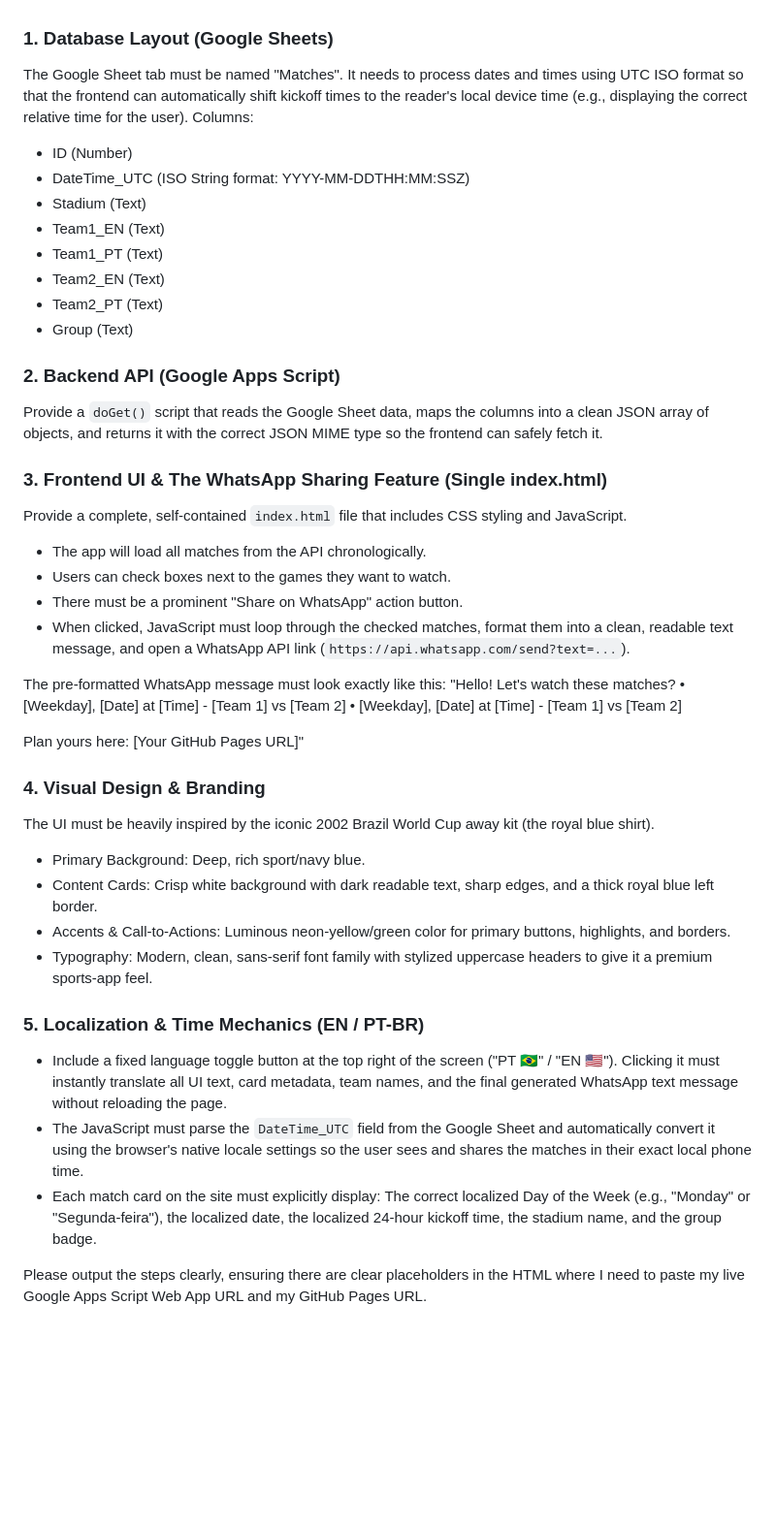
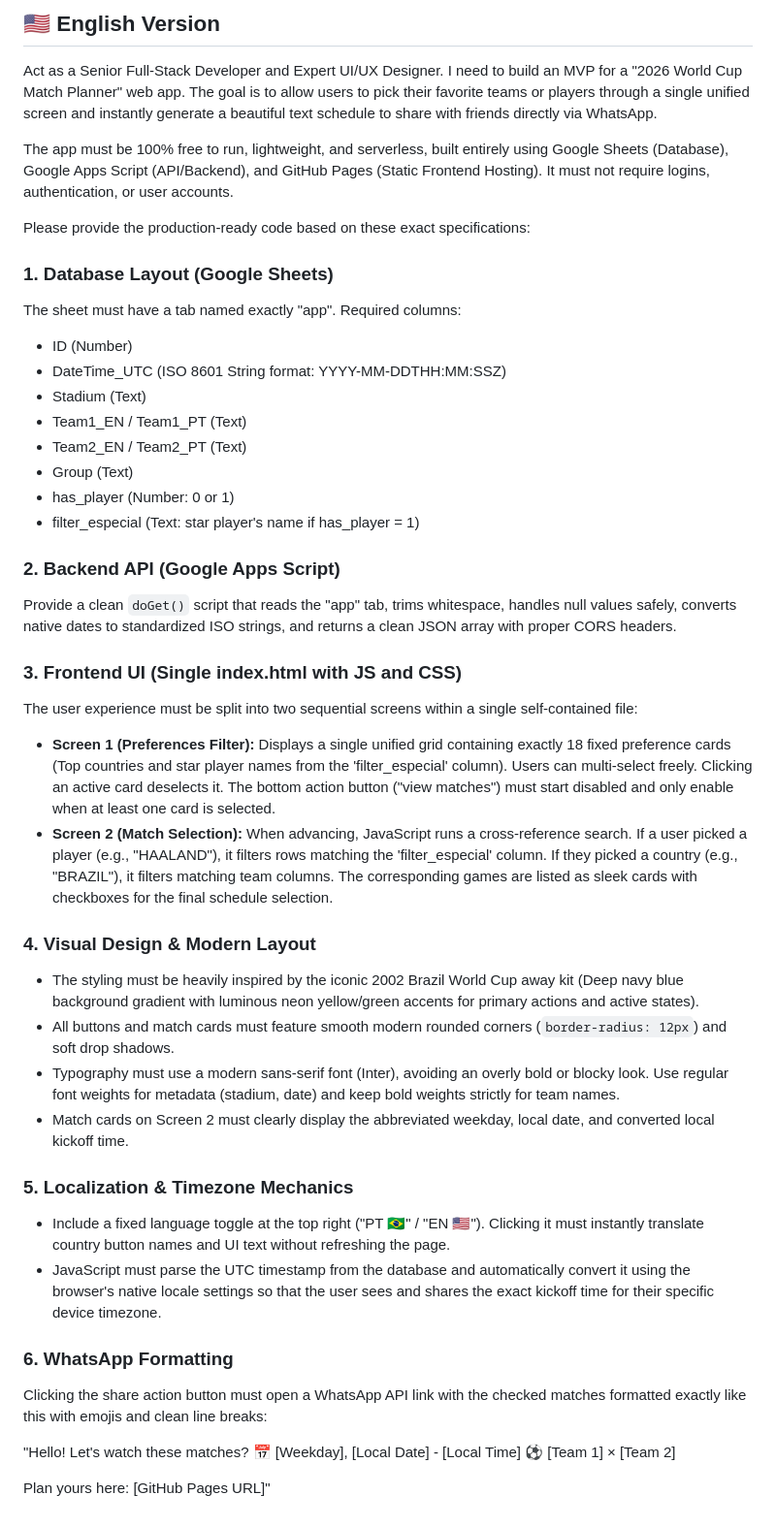
Before and after one commit to annefrancischini-vc/my-world-cup-matches, a Markdown page: prompt.md, the part around one of its changes. Shown at 97% size. GitHub-like rendering; blank space fills up the shorter version.

```diff
--- a/prompt.md
+++ b/prompt.md
@@ -6,43 +56,46 @@ Please provide the step-by-step implementation guide and full production-ready c
+## 🇺🇸 English Version
+
+Act as a Senior Full-Stack Developer and Expert UI/UX Designer. I need to build an MVP for a "2026 World Cup Match Planner" web app. The goal is to allow users to pick their favorite teams or players through a single unified screen and instantly generate a beautiful text schedule to share with friends directly via WhatsApp.
+
+The app must be 100% free to run, lightweight, and serverless, built entirely using Google Sheets (Database), Google Apps Script (API/Backend), and GitHub Pages (Static Frontend Hosting). It must not require logins, authentication, or user accounts.
+
+Please provide the production-ready code based on these exact specifications:
 
 ### 1. Database Layout (Google Sheets)
-The Google Sheet tab must be named "Matches". It needs to process dates and times using UTC ISO format so that the frontend can automatically shift kickoff times to the reader's local device time (e.g., displaying the correct relative time for the user).
-Columns:
+The sheet must have a tab named exactly "app". Required columns:
 - ID (Number)
-- DateTime_UTC (ISO String format: YYYY-MM-DDTHH:MM:SSZ)
+- DateTime_UTC (ISO 8601 String format: YYYY-MM-DDTHH:MM:SSZ)
 - Stadium (Text)
-- Team1_EN (Text)
-- Team1_PT (Text)
-- Team2_EN (Text)
-- Team2_PT (Text)
+- Team1_EN / Team1_PT (Text)
+- Team2_EN / Team2_PT (Text)
 - Group (Text)
+- has_player (Number: 0 or 1)
+- filter_especial (Text: star player's name if has_player = 1)
 
 ### 2. Backend API (Google Apps Script)
-Provide a `doGet()` script that reads the Google Sheet data, maps the columns into a clean JSON array of objects, and returns it with the correct JSON MIME type so the frontend can safely fetch it.
+Provide a clean `doGet()` script that reads the "app" tab, trims whitespace, handles null values safely, converts native dates to standardized ISO strings, and returns a clean JSON array with proper CORS headers.
 
-### 3. Frontend UI & The WhatsApp Sharing Feature (Single index.html)
-Provide a complete, self-contained `index.html` file that includes CSS styling and JavaScript.
-- The app will load all matches from the API chronologically.
-- Users can check boxes next to the games they want to watch.
-- There must be a prominent "Share on WhatsApp" action button.
-- When clicked, JavaScript must loop through the checked matches, format them into a clean, readable text message, and open a WhatsApp API link (`https://api.whatsapp.com/send?text=...`).
+### 3. Frontend UI (Single index.html with JS and CSS)
+The user experience must be split into two sequential screens within a single self-contained file:
 
-The pre-formatted WhatsApp message must look exactly like this:
+- **Screen 1 (Preferences Filter):** Displays a single unified grid containing exactly 18 fixed preference cards (Top countries and star player names from the 'filter_especial' column). Users can multi-select freely. Clicking an active card deselects it. The bottom action button ("view matches") must start disabled and only enable when at least one card is selected.
+- **Screen 2 (Match Selection):** When advancing, JavaScript runs a cross-reference search. If a user picked a player (e.g., "HAALAND"), it filters rows matching the 'filter_especial' column. If they picked a country (e.g., "BRAZIL"), it filters matching team columns. The corresponding games are listed as sleek cards with checkboxes for the final schedule selection.
+
+### 4. Visual Design & Modern Layout
+- The styling must be heavily inspired by the iconic 2002 Brazil World Cup away kit (Deep navy blue background gradient with luminous neon yellow/green accents for primary actions and active states).
+- All buttons and match cards must feature smooth modern rounded corners (`border-radius: 12px`) and soft drop shadows.
+- Typography must use a modern sans-serif font (Inter), avoiding an overly bold or blocky look. Use regular font weights for metadata (stadium, date) and keep bold weights strictly for team names.
+- Match cards on Screen 2 must clearly display the abbreviated weekday, local date, and converted local kickoff time.
+
+### 5. Localization & Timezone Mechanics
+- Include a fixed language toggle at the top right ("PT 🇧🇷" / "EN 🇺🇸"). Clicking it must instantly translate country button names and UI text without refreshing the page.
+- JavaScript must parse the UTC timestamp from the database and automatically convert it using the browser's native locale settings so that the user sees and shares the exact kickoff time for their specific device timezone.
+
+### 6. WhatsApp Formatting
+Clicking the share action button must open a WhatsApp API link with the checked matches formatted exactly like this with emojis and clean line breaks:
+
 "Hello! Let's watch these matches?
-• [Weekday], [Date] at [Time] - [Team 1] vs [Team 2]
-• [Weekday], [Date] at [Time] - [Team 1] vs [Team 2]
+📅 [Weekday], [Local Date] - [Local Time]
+⚽ [Team 1] × [Team 2]
 
-Plan yours here: [Your GitHub Pages URL]"
-
-### 4. Visual Design & Branding
-The UI must be heavily inspired by the iconic 2002 Brazil World Cup away kit (the royal blue shirt).
-- Primary Background: Deep, rich sport/navy blue.
-- Content Cards: Crisp white background with dark readable text, sharp edges, and a thick royal blue left border.
-- Accents & Call-to-Actions: Luminous neon-yellow/green color for primary buttons, highlights, and borders.
-- Typography: Modern, clean, sans-serif font family with stylized uppercase headers to give it a premium sports-app feel.
-
-### 5. Localization & Time Mechanics (EN / PT-BR)
-- Include a fixed language toggle button at the top right of the screen ("PT 🇧🇷" / "EN 🇺🇸"). Clicking it must instantly translate all UI text, card metadata, team names, and the final generated WhatsApp text message without reloading the page.
-- The JavaScript must parse the `DateTime_UTC` field from the Google Sheet and automatically convert it using the browser's native locale settings so the user sees and shares the matches in their exact local phone time.
-- Each match card on the site must explicitly display: The correct localized Day of the Week (e.g., "Monday" or "Segunda-feira"), the localized date, the localized 24-hour kickoff time, the stadium name, and the group badge.
-
-Please output the steps clearly, ensuring there are clear placeholders in the HTML where I need to paste my live Google Apps Script Web App URL and my GitHub Pages URL.
+Plan yours here: [GitHub Pages URL]"
```
Also changed, not shown: other parts of prompt.md (+53 -3 lines).
